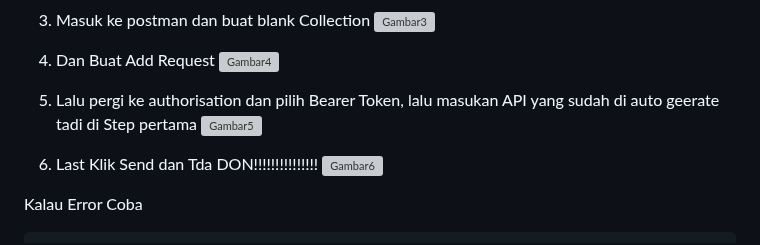
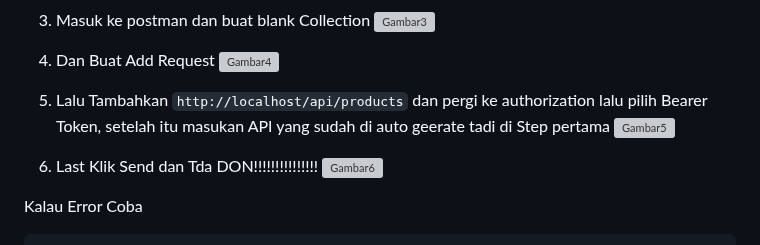
Before and after one commit to Moocchi/pemweb, a Markdown page: pert5/dokumen/Catatan.md, the part around the change. Rendered like a GitHub page; grey boxes are pictures that could not be loaded.

Commit message:
Ad Astra Per Aspera

```diff
--- a/pert5/dokumen/Catatan.md
+++ b/pert5/dokumen/Catatan.md
@@ -346,7 +346,7 @@ return Application::configure(basePath: dirname(__DIR__))
 4. Dan Buat Add Request
 ![Gambar4](https://github.com/Moocchi/Gambar-gambar/blob/main/pemwebpert5/4.png)
 
-5. Lalu pergi ke authorisation dan pilih Bearer Token, lalu masukan API yang sudah di auto geerate tadi di Step pertama
+5. Lalu Tambahkan `http://localhost/api/products` dan pergi ke authorization lalu pilih Bearer Token, setelah itu masukan API yang sudah di auto geerate tadi di Step pertama
 ![Gambar5](https://github.com/Moocchi/Gambar-gambar/blob/main/pemwebpert5/5.png)
 
 6. Last Klik Send dan Tda DON!!!!!!!!!!!!!!!
```
